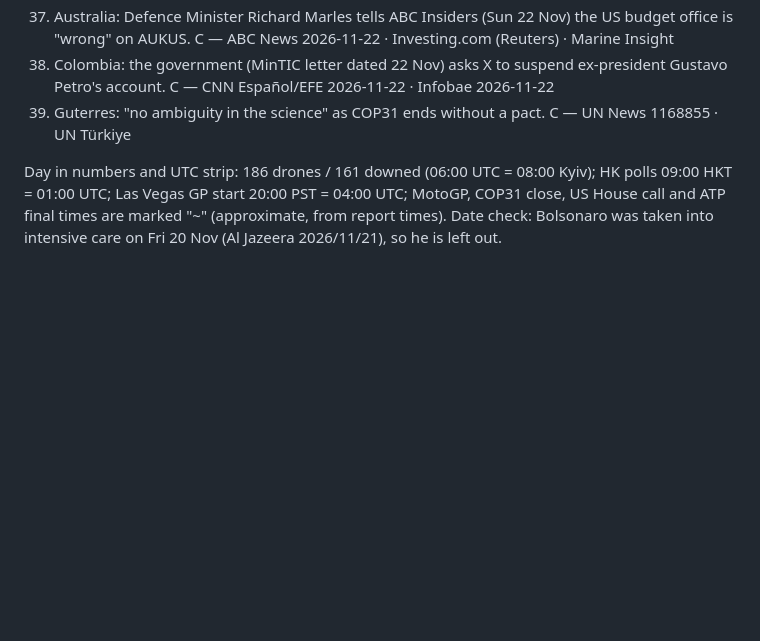
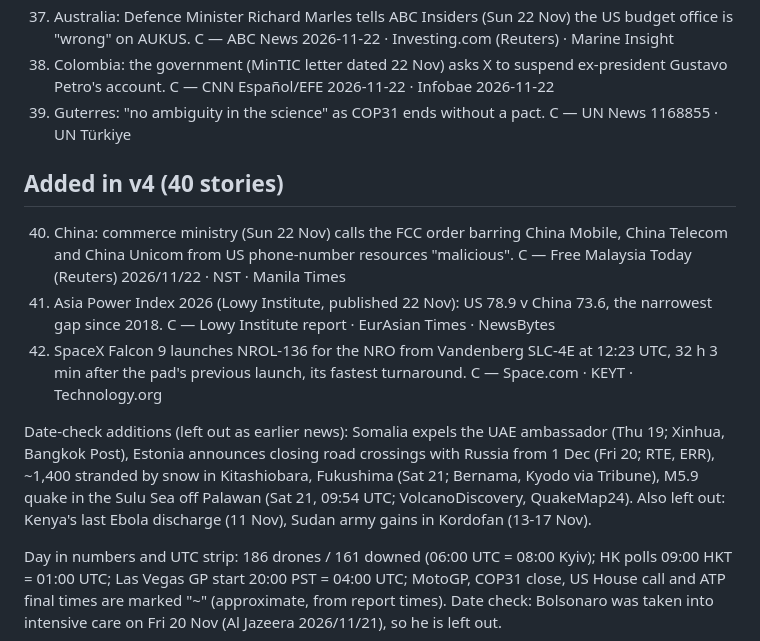
Before and after one commit to GAD2412/world-news-2026-11-22, a Markdown page: FACTS.md, the part around the change. Rendered like a GitHub page; blank space fills up the shorter version.

```diff
--- a/FACTS.md
+++ b/FACTS.md
@@ -78,6 +78,20 @@ The UN Libya mission's call for an independent investigation was posted early Mo
     C — CNN Español/EFE 2026-11-22 · Infobae 2026-11-22
 39. Guterres: "no ambiguity in the science" as COP31 ends without a pact. C — UN News 1168855 · UN Türkiye
 
+## Added in v4 (40 stories)
+
+40. China: commerce ministry (Sun 22 Nov) calls the FCC order barring China Mobile, China Telecom and China Unicom from
+    US phone-number resources "malicious". C — Free Malaysia Today (Reuters) 2026/11/22 · NST · Manila Times
+41. Asia Power Index 2026 (Lowy Institute, published 22 Nov): US 78.9 v China 73.6, the narrowest gap since 2018.
+    C — Lowy Institute report · EurAsian Times · NewsBytes
+42. SpaceX Falcon 9 launches NROL-136 for the NRO from Vandenberg SLC-4E at 12:23 UTC, 32 h 3 min after the pad's previous
+    launch, its fastest turnaround. C — Space.com · KEYT · Technology.org
+
+Date-check additions (left out as earlier news): Somalia expels the UAE ambassador (Thu 19; Xinhua, Bangkok Post),
+Estonia announces closing road crossings with Russia from 1 Dec (Fri 20; RTE, ERR), ~1,400 stranded by snow in Kitashiobara,
+Fukushima (Sat 21; Bernama, Kyodo via Tribune), M5.9 quake in the Sulu Sea off Palawan (Sat 21, 09:54 UTC; VolcanoDiscovery,
+QuakeMap24). Also left out: Kenya's last Ebola discharge (11 Nov), Sudan army gains in Kordofan (13-17 Nov).
+
 Day in numbers and UTC strip: 186 drones / 161 downed (06:00 UTC = 08:00 Kyiv); HK polls 09:00 HKT = 01:00 UTC;
 Las Vegas GP start 20:00 PST = 04:00 UTC; MotoGP, COP31 close, US House call and ATP final times are marked "~" (approximate,
 from report times). Date check: Bolsonaro was taken into intensive care on Fri 20 Nov (Al Jazeera 2026/11/21), so he is left out.
```
Also changed, not shown: README.md (+4 -3 lines), entry.png, 1 other file.
